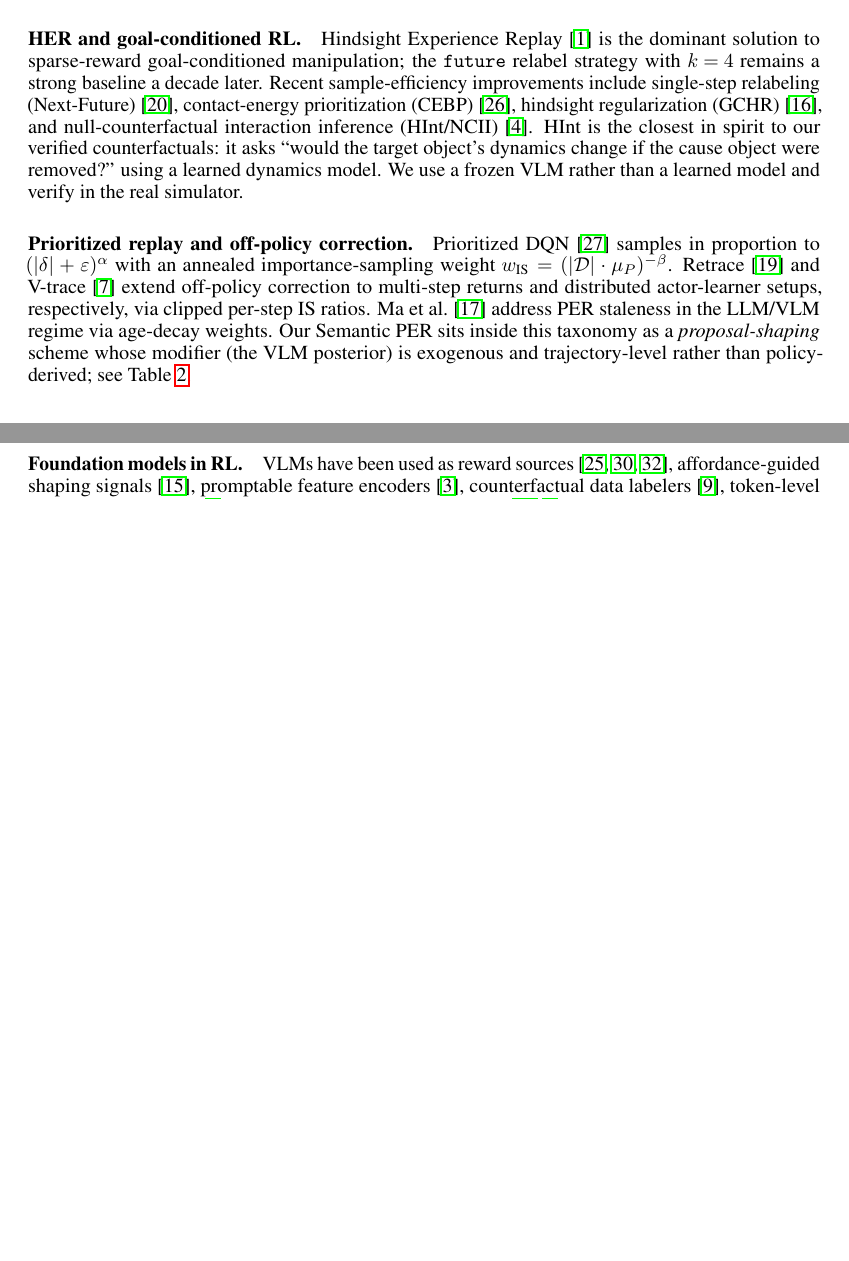
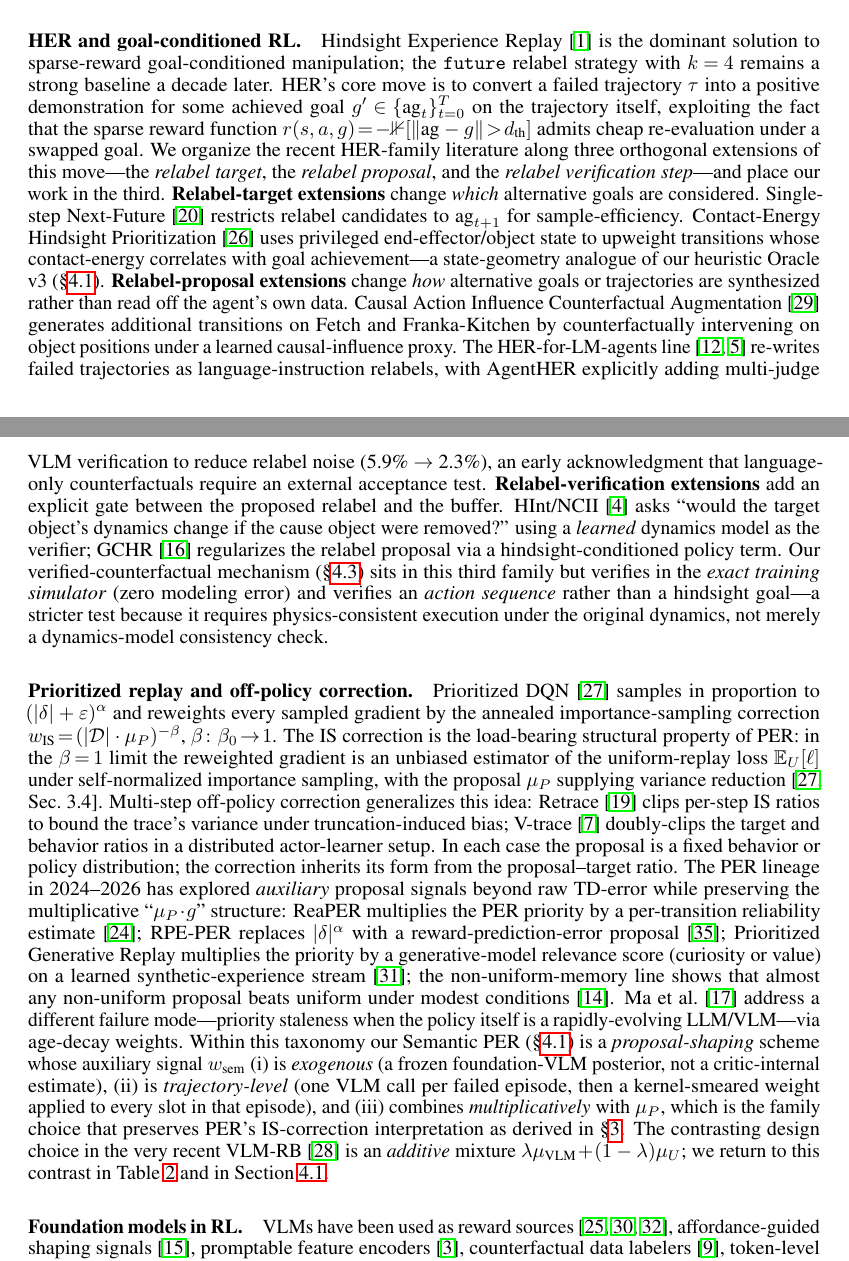
Before and after one commit to DJRGVC/RL_project_185, a LaTeX paper (agent_reports/paper/main.tex): two parts of pages 2 and 3 of 31 before the commit and two parts of pages 2 and 3 of 32 after it, joined at a grey line, cut so that both start at the same text, the shorter picture padded with empty space. Compiled offline with pdfLaTeX.

Commit message:
Section dive 0135: deep improvement to §2 Related Work (HER + PER paragraphs)
Expanded the two least-recently-touched paragraphs in the paper:

§2.1 HER and goal-conditioned RL (12 -> 35 lines)
- Organize 2024-2026 HER-family along three extension axes: relabel target,
  relabel proposal, relabel verification. Place our work explicitly in the
  third family.
- Add single-sentence distinctions for Next-Future, CEBP, GCHR, HInt/NCII.
- Pull in CAIAC (Urpí 2024) and AgentHER (Ding 2026) flagged by DEEP_LIT_REPORT
  but missing from §2.
- Address R1 W7 directly: distinguish our verifier (exact training simulator,
  zero modeling error) from HInt/NCII's (learned dynamics model) and AgentHER's
  (multi-judge VLM committee).

§2.2 Prioritized replay and off-policy correction (10 -> 40 lines)
- Ground IS-correction structure as the load-bearing property of PER (anticipates
  R1 W4/W5 theory critique).
- List the modern PER + auxiliary-signal family (ReaPER, RPE-PER, Prioritized
  Generative Replay, Krutsylo non-uniform memory) as the through-line our
  multiplicative form belongs to.
- Reframe multiplicative-vs-additive (VLM-RB) as the family-outlier choice
  rather than a hand-picked contrast.
- Introduce the three-axis positioning of Semantic PER (exogenous /
  trajectory-level / multiplicative) that §4.1 then expands.

All new citations already in refs.bib (no bib edit). Compiles cleanly: no
Overfull/error lines; PDF stays at 32 pages; visual gate passes.

Co-Authored-By: Claude Opus 4.7 (1M context) <noreply@anthropic.com>

```diff
--- a/agent_reports/paper/main.tex
+++ b/agent_reports/paper/main.tex
@@ -147,26 +147,86 @@ caveats, and limitations.
 \paragraph{HER and goal-conditioned RL.}
 Hindsight Experience Replay~\citep{andrychowicz2017her} is the dominant
 solution to sparse-reward goal-conditioned manipulation; the \texttt{future}
-relabel strategy with $k\!=\!4$ remains a strong baseline a decade later. Recent
-sample-efficiency improvements include single-step relabeling
-(Next-Future)~\citep{ozgur2025nextfuture}, contact-energy
-prioritization (CEBP)~\citep{sayar2023cebp}, hindsight regularization
-(GCHR)~\citep{lei2025gchr}, and null-counterfactual interaction inference
-(HInt/NCII)~\citep{chuck2025hint}. HInt is the closest in spirit to our verified
-counterfactuals: it asks ``would the target object's dynamics change if the cause
-object were removed?'' using a learned dynamics model. We use a frozen VLM rather
-than a learned model and verify in the real simulator.
+relabel strategy with $k\!=\!4$ remains a strong baseline a decade later.
+HER's core move is to convert a failed trajectory $\tau$ into a positive
+demonstration for some achieved goal $g'\!\in\!\{\text{ag}_t\}_{t=0}^{T}$
+on the trajectory itself, exploiting the fact that the sparse reward
+function $r(s,a,g)\!=\!-\mathbb{1}[\|\text{ag}-g\|\!>\!d_{\text{th}}]$
+admits cheap re-evaluation under a swapped goal. We organize the recent
+HER-family literature along three orthogonal extensions of this move---the
+\emph{relabel target}, the \emph{relabel proposal}, and the \emph{relabel
+verification step}---and place our work in the third.
+\textbf{Relabel-target extensions} change \emph{which} alternative goals are
+considered. Single-step Next-Future~\citep{ozgur2025nextfuture} restricts
+relabel candidates to $\text{ag}_{t+1}$ for sample-efficiency. Contact-Energy
+Hindsight Prioritization~\citep{sayar2023cebp} uses privileged
+end-effector/object state to upweight transitions whose contact-energy
+correlates with goal achievement---a state-geometry analogue of our
+heuristic Oracle v3 (\S\ref{sec:method:sper}).
+\textbf{Relabel-proposal extensions} change \emph{how} alternative goals or
+trajectories are synthesized rather than read off the agent's own data.
+Causal Action Influence Counterfactual Augmentation~\citep{urpi2024caiac}
+generates additional transitions on Fetch and Franka-Kitchen by counterfactually
+intervening on object positions under a learned causal-influence proxy. The
+HER-for-LM-agents line~\citep{hu2026echo,ding2026agentHER} re-writes failed
+trajectories as language-instruction relabels, with AgentHER explicitly
+adding multi-judge VLM verification to reduce relabel noise (5.9\%~$\to$~2.3\%),
+an early acknowledgment that language-only counterfactuals require an
+external acceptance test.
+\textbf{Relabel-verification extensions} add an explicit gate between the
+proposed relabel and the buffer. HInt/NCII~\citep{chuck2025hint} asks
+``would the target object's dynamics change if the cause object were
+removed?'' using a \emph{learned} dynamics model as the verifier;
+GCHR~\citep{lei2025gchr} regularizes the relabel proposal via a
+hindsight-conditioned policy term. Our verified-counterfactual mechanism
+(\S\ref{sec:method:verified}) sits in this third family but verifies in
+the \emph{exact training simulator} (zero modeling error) and verifies an
+\emph{action sequence} rather than a hindsight goal---a stricter test
+because it requires physics-consistent execution under the original
+dynamics, not merely a dynamics-model consistency check.
 
 \paragraph{Prioritized replay and off-policy correction.}
 Prioritized DQN~\citep{schaul2016per} samples in proportion to
-$(|\delta|+\varepsilon)^\alpha$ with an annealed importance-sampling weight
-$w_{\text{IS}}=(|\mathcal{D}|\cdot\mu_P)^{-\beta}$. Retrace~\citep{munos2016retrace}
-and V-trace~\citep{espeholt2018impala} extend off-policy correction to multi-step
-returns and distributed actor-learner setups, respectively, via clipped per-step
-IS ratios. \citet{ma2026freshness} address PER staleness in the LLM/VLM regime
-via age-decay weights. Our Semantic PER sits inside this taxonomy as a
-\emph{proposal-shaping} scheme whose modifier (the VLM posterior) is exogenous
-and trajectory-level rather than policy-derived; see Table~\ref{tab:taxonomy}.
+$(|\delta|+\varepsilon)^\alpha$ and reweights every sampled gradient by the
+annealed importance-sampling correction
+$w_{\text{IS}}\!=\!(|\mathcal{D}|\cdot\mu_P)^{-\beta}$,
+$\beta\colon\beta_0\!\to\!1$. The IS correction is the load-bearing
+structural property of PER: in the $\beta\!=\!1$ limit the reweighted
+gradient is an unbiased estimator of the uniform-replay loss
+$\mathbb{E}_U[\ell]$ under self-normalized importance sampling, with the
+proposal $\mu_P$ supplying variance reduction~\citep[Sec.~3.4]{schaul2016per}.
+Multi-step off-policy correction generalizes this idea: Retrace~\citep{munos2016retrace}
+clips per-step IS ratios to bound the trace's variance under
+truncation-induced bias; V-trace~\citep{espeholt2018impala} doubly-clips the
+target and behavior ratios in a distributed actor-learner setup. In each
+case the proposal is a fixed behavior or policy distribution; the
+correction inherits its form from the proposal--target ratio. The
+PER lineage in 2024--2026 has explored \emph{auxiliary} proposal signals
+beyond raw TD-error while preserving the multiplicative
+``$\mu_P\!\cdot\!g$'' structure: ReaPER multiplies the PER priority by a
+per-transition reliability estimate~\citep{pleiss2025reaper};
+RPE-PER replaces $|\delta|^\alpha$ with a reward-prediction-error
+proposal~\citep{yamani2025rpeper}; Prioritized Generative Replay
+multiplies the priority by a generative-model relevance score (curiosity
+or value) on a learned synthetic-experience
+stream~\citep{wang2025prioritizedgenerative}; the non-uniform-memory line
+shows that almost any non-uniform proposal beats uniform under modest
+conditions~\citep{krutsylo2025nonuniform}.
+\citet{ma2026freshness} address a different failure mode---priority staleness
+when the policy itself is a rapidly-evolving LLM/VLM---via age-decay
+weights. Within this taxonomy our Semantic PER (\S\ref{sec:method:sper}) is
+a \emph{proposal-shaping} scheme whose auxiliary signal $w_{\text{sem}}$
+(i)~is \emph{exogenous} (a frozen foundation-VLM posterior, not a
+critic-internal estimate), (ii)~is \emph{trajectory-level} (one VLM call
+per failed episode, then a kernel-smeared weight applied to every slot in
+that episode), and (iii)~combines \emph{multiplicatively} with $\mu_P$,
+which is the family choice that preserves PER's IS-correction
+interpretation as derived in \S\ref{sec:theory}. The contrasting design
+choice in the very recent VLM-RB~\citep{sharony2026vlmrb} is an
+\emph{additive} mixture
+$\lambda\mu_{\text{VLM}}\!+\!(1-\lambda)\mu_U$; we return to this
+contrast in Table~\ref{tab:taxonomy} and in
+Section~\ref{sec:method:sper}.
 
 \paragraph{Foundation models in RL.}
 VLMs have been used as reward sources \citep{rocamonde2024vlmreward,venuto2024car,wang2024rlvlmf},
```
Also changed, not shown: agent_reports/section_dive_0135.md (added, +47 -0 lines), agent_reports/paper/main.pdf.
